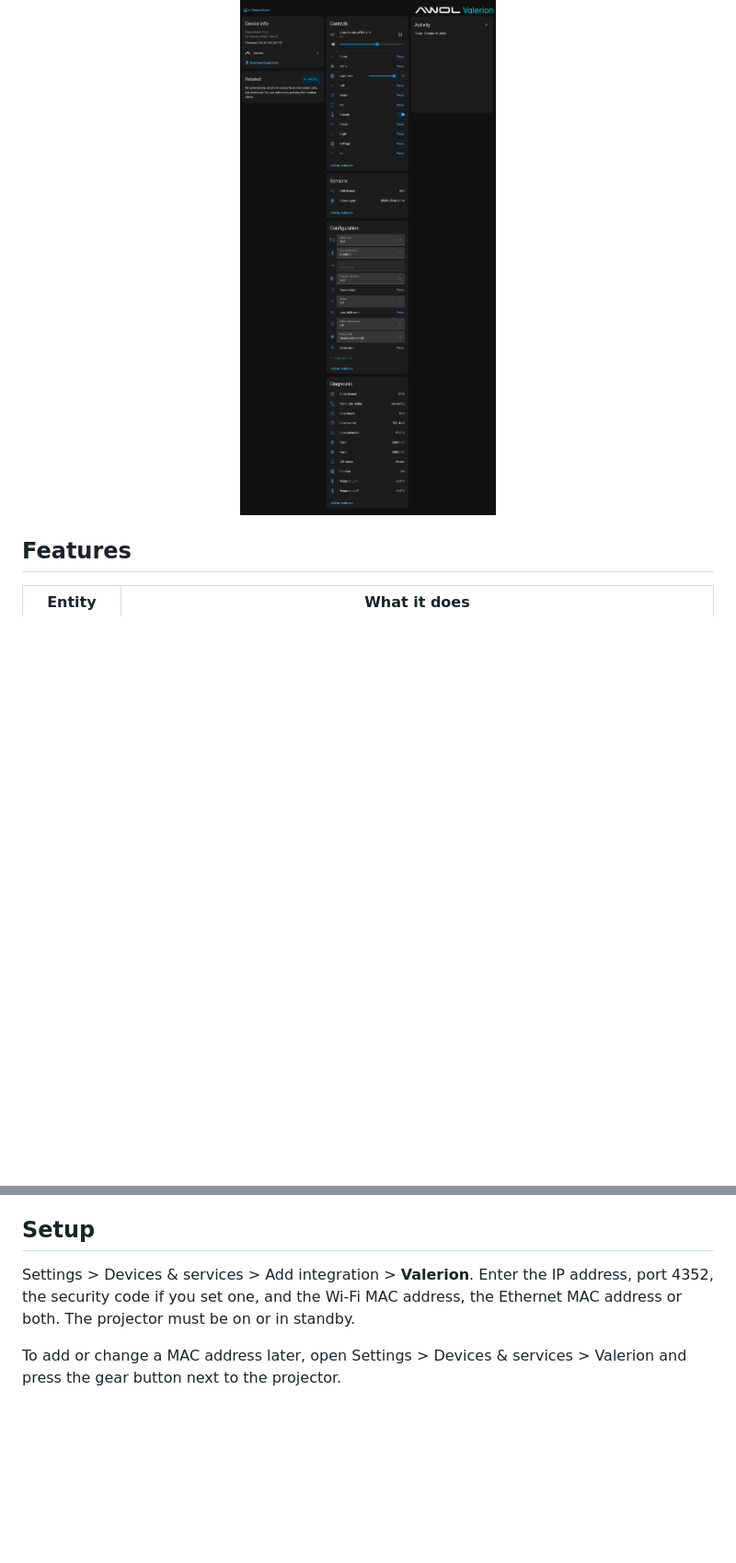
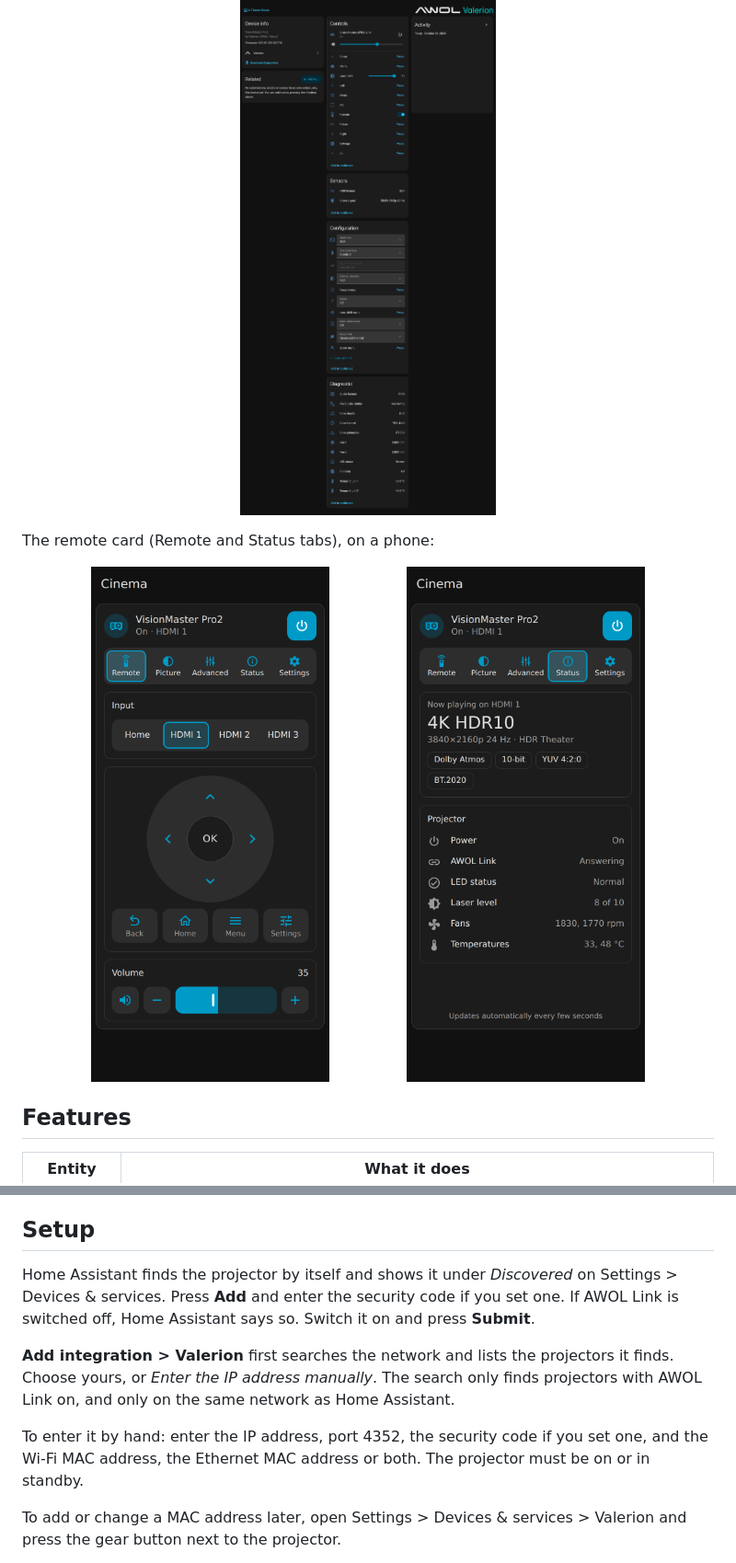
Before and after one commit to The-HBA/ha-valerion, a Markdown page: README.md, 2 parts joined by grey strips. Shown at 92% size. GitHub-like rendering; pictures changed too: docs/images/card-remote.png (added), docs/images/card-status.png (added); blank space fills up the shorter version.

Commit message:
v0.1.0: remote card tabs, sidebar page, README and changelog
Picture and Advanced tabs say where their settings are until they are built.

```diff
--- a/README.md
+++ b/README.md
@@ -19,6 +19,13 @@ VisionMaster Pro2 with a 4K SDR signal:
 
 <p align="center">
   <img src="docs/images/device-page.png" alt="Projector device page in Home Assistant: power, volume, navigation buttons, laser level, signal sensors, picture settings under Configuration, diagnostic sensors" width="100%">
+</p>
+
+The remote card (Remote and Status tabs), on a phone:
+
+<p align="center">
+  <img src="docs/images/card-remote.png" alt="Valerion remote card, Remote tab: inputs, arrow keys with OK, back, home, menu and settings keys, volume" width="45%">
+  <img src="docs/images/card-status.png" alt="Valerion remote card, Status tab: signal format, picture mode, audio, power, AWOL Link, LED status, laser level, fans, temperatures" width="45%">
 </p>
 
 ## Features
@@ -104,7 +113,11 @@ Copy `custom_components/valerion` into the `custom_components` folder of your Ho
 
 ## Setup
 
-Settings > Devices & services > Add integration > **Valerion**. Enter the IP address, port 4352, the security code if you set one, and the Wi-Fi MAC address, the Ethernet MAC address or both. The projector must be on or in standby.
+Home Assistant finds the projector by itself and shows it under *Discovered* on Settings > Devices & services. Press **Add** and enter the security code if you set one. If AWOL Link is switched off, Home Assistant says so. Switch it on and press **Submit**.
+
+**Add integration > Valerion** first searches the network and lists the projectors it finds. Choose yours, or *Enter the IP address manually*. The search only finds projectors with AWOL Link on, and only on the same network as Home Assistant.
+
+To enter it by hand: enter the IP address, port 4352, the security code if you set one, and the Wi-Fi MAC address, the Ethernet MAC address or both. The projector must be on or in standby.
 
 To add or change a MAC address later, open Settings > Devices & services > Valerion and press the gear button next to the projector.
 
```
Also changed, not shown: other parts of README.md (+20 -1 lines), CHANGELOG.md (+7 -2 lines), 5 other files.
